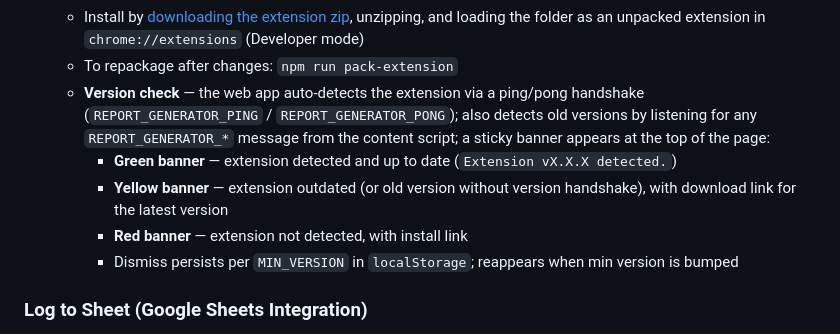
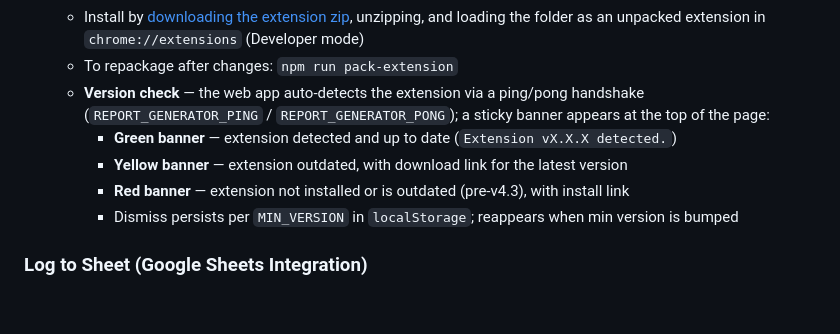
Before and after one commit to zakititan/arf-bounce-report-generator, a Markdown page: README.md, the part around the change. Drawn GitHub-style; blank space fills up the shorter version.

Commit message:
docs: simplify version check — PONG only, no old version detection

```diff
--- a/README.md
+++ b/README.md
@@ -86,10 +86,10 @@ A lightweight, zero-dependency internal tool for generating structured ARF (Abus
   - Supports JIRA Server v7.13+ (Atlassian JEP editor); falls back gracefully if the visual editor isn't found
   - Install by [downloading the extension zip](https://github.com/zakititan/arf-bounce-report-generator/raw/main/extension/releases/extension.zip), unzipping, and loading the folder as an unpacked extension in `chrome://extensions` (Developer mode)
   - To repackage after changes: `npm run pack-extension`
-  - **Version check** — the web app auto-detects the extension via a ping/pong handshake (`REPORT_GENERATOR_PING` / `REPORT_GENERATOR_PONG`); also detects old versions by listening for any `REPORT_GENERATOR_*` message from the content script; a sticky banner appears at the top of the page:
+  - **Version check** — the web app auto-detects the extension via a ping/pong handshake (`REPORT_GENERATOR_PING` / `REPORT_GENERATOR_PONG`); a sticky banner appears at the top of the page:
     - **Green banner** — extension detected and up to date (`Extension vX.X.X detected.`)
-    - **Yellow banner** — extension outdated (or old version without version handshake), with download link for the latest version
-    - **Red banner** — extension not detected, with install link
+    - **Yellow banner** — extension outdated, with download link for the latest version
+    - **Red banner** — extension not installed or is outdated (pre-v4.3), with install link
     - Dismiss persists per `MIN_VERSION` in `localStorage`; reappears when min version is bumped
 
 ### Log to Sheet (Google Sheets Integration)
```
